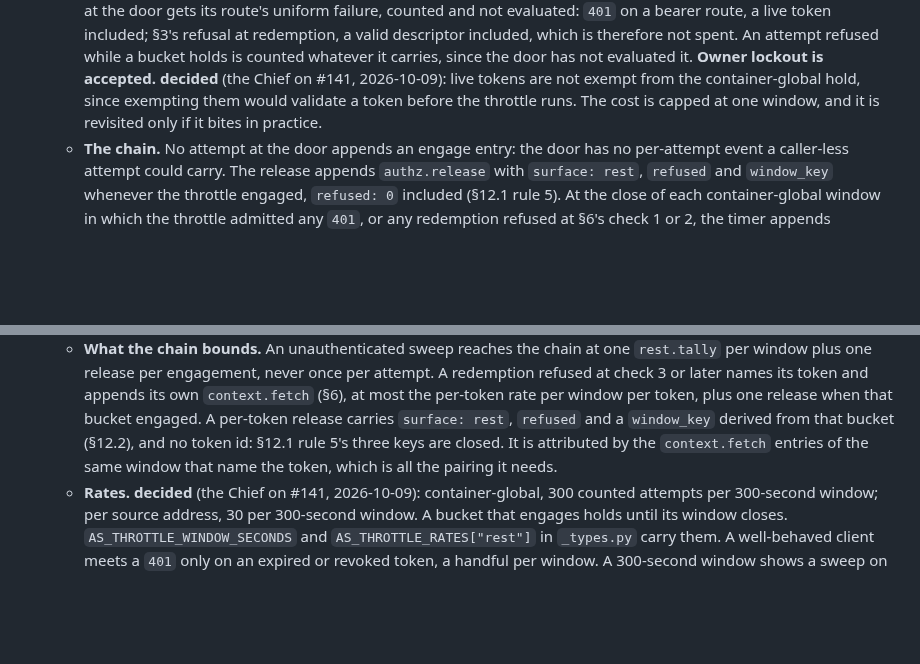
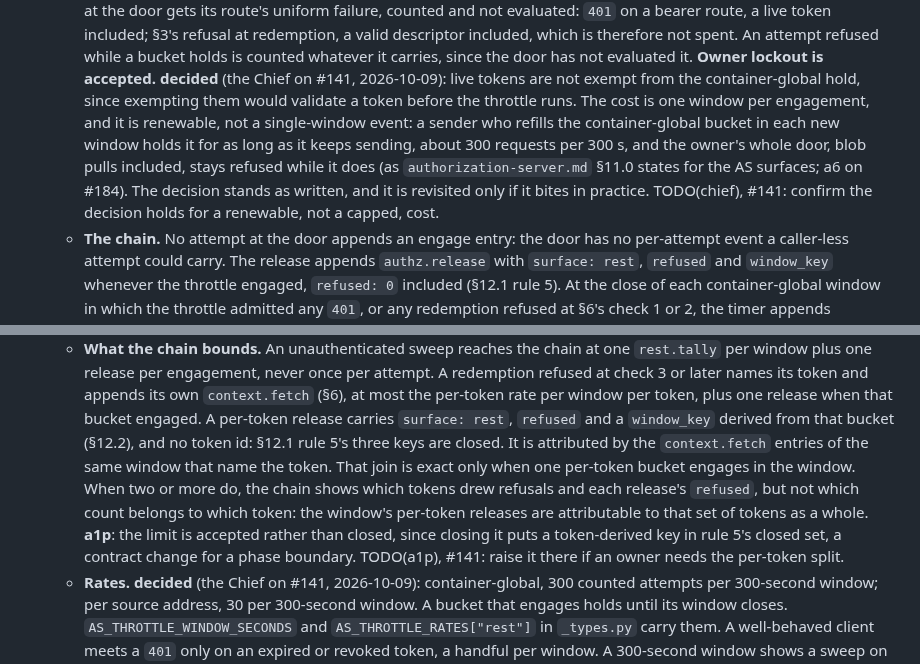
Before and after one commit to Egzos/egzos, a Markdown page: spec/contracts/rest.md, 2 parts joined by grey strips. Drawn GitHub-style; blank space fills up the shorter version.

```diff
--- a/spec/contracts/rest.md
+++ b/spec/contracts/rest.md
@@ -110,7 +110,12 @@ door accepts the AS's tokens, so it sits where the AS's issuer is.
      holds is counted whatever it carries, since the door has not evaluated it. **Owner lockout
      is accepted. decided** (the Chief on #141, 2026-10-09): live tokens are not exempt from the
      container-global hold, since exempting them would validate a token before the throttle runs.
-     The cost is capped at one window, and it is revisited only if it bites in practice.
+     The cost is one window per engagement, and it is renewable, not a single-window event: a
+     sender who refills the container-global bucket in each new window holds it for as long as it
+     keeps sending, about 300 requests per 300 s, and the owner's whole door, blob pulls included,
+     stays refused while it does (as `authorization-server.md` §11.0 states for the AS surfaces;
+     a6 on #184). The decision stands as written, and it is revisited only if it bites in
+     practice. TODO(chief), #141: confirm the decision holds for a renewable, not a capped, cost.
    - **The chain.** No attempt at the door appends an engage entry: the door has no per-attempt
      event a caller-less attempt could carry. The release appends `authz.release` with `surface:
      rest`, `refused` and `window_key` whenever the throttle engaged, `refused: 0` included (§12.1
@@ -135,7 +140,13 @@ door accepts the AS's tokens, so it sits where the AS's issuer is.
      rate per window per token, plus one release when that bucket engaged. A per-token release
      carries `surface: rest`, `refused` and a `window_key` derived from that bucket (§12.2), and
      no token id: §12.1 rule 5's three keys are closed. It is attributed by the `context.fetch`
-     entries of the same window that name the token, which is all the pairing it needs.
+     entries of the same window that name the token. That join is exact only when one per-token
+     bucket engages in the window. When two or more do, the chain shows which tokens drew
+     refusals and each release's `refused`, but not which count belongs to which token: the
+     window's per-token releases are attributable to that set of tokens as a whole. **a1p**: the
+     limit is accepted rather than closed, since closing it puts a token-derived key in rule 5's
+     closed set, a contract change for a phase boundary. TODO(a1p), #141: raise it there if an
+     owner needs the per-token split.
    - **Rates. decided** (the Chief on #141, 2026-10-09): container-global, 300 counted attempts
      per 300-second window; per source address, 30 per 300-second window. A bucket that engages
      holds until its window closes. `AS_THROTTLE_WINDOW_SECONDS` and `AS_THROTTLE_RATES["rest"]` in
```
Also changed, not shown: CHANGELOG.md (+3 -1 lines), spec/contracts/storage.md (+5 -2 lines).
